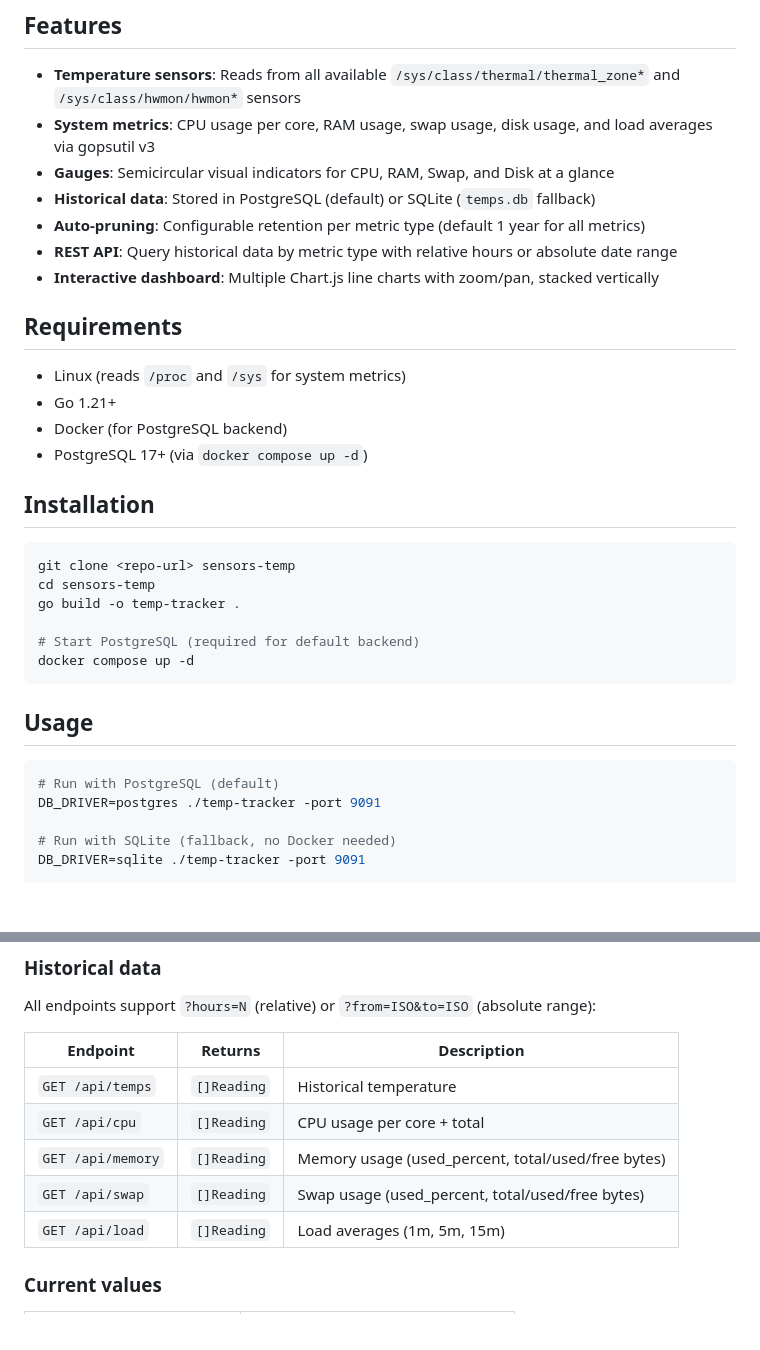
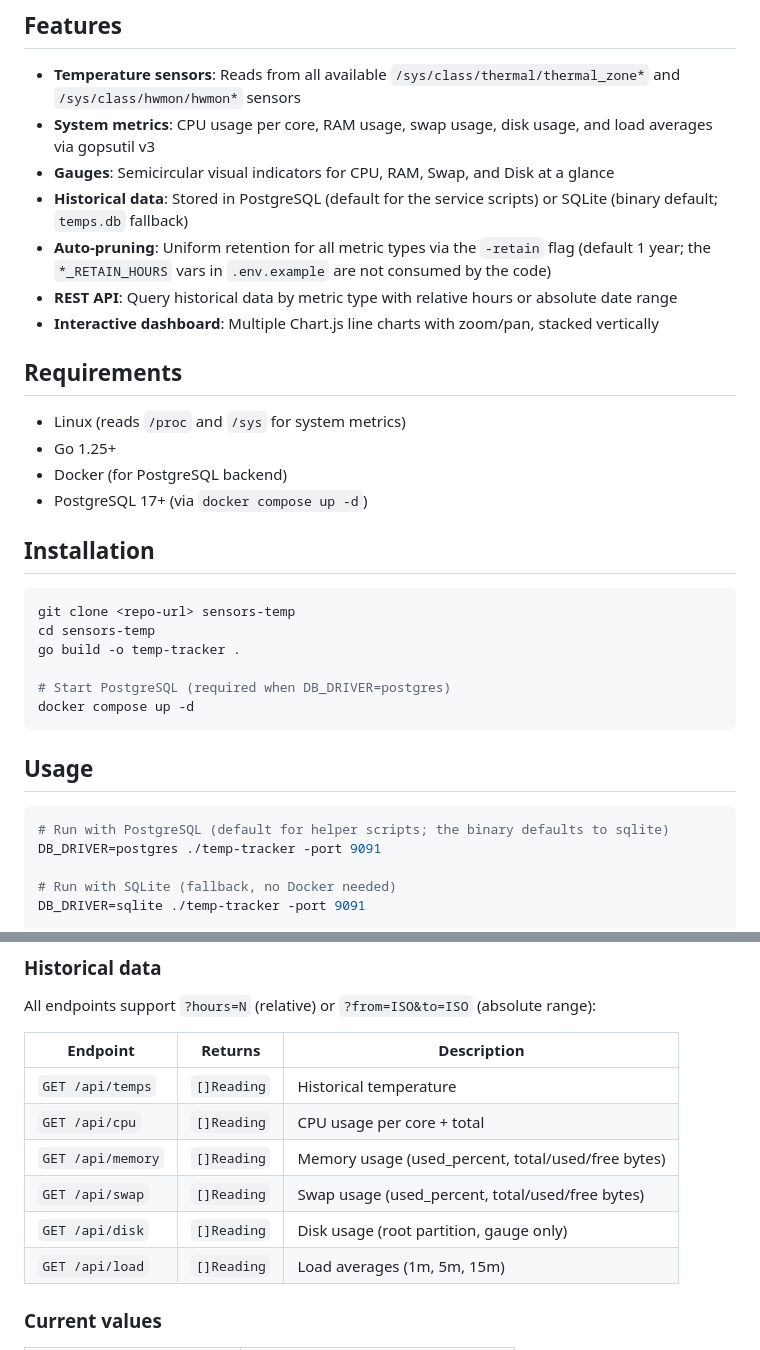
Before and after one commit to Lmex89/go-temp-tracker, a Markdown page: README.md, 2 parts joined by grey strips. Rendered like a GitHub page; blank space fills up the shorter version.

````diff
--- a/README.md
+++ b/README.md
@@ -7,15 +7,15 @@ A lightweight Go application that monitors CPU temperatures, system metrics (CPU
 - **Temperature sensors**: Reads from all available `/sys/class/thermal/thermal_zone*` and `/sys/class/hwmon/hwmon*` sensors
 - **System metrics**: CPU usage per core, RAM usage, swap usage, disk usage, and load averages via gopsutil v3
 - **Gauges**: Semicircular visual indicators for CPU, RAM, Swap, and Disk at a glance
-- **Historical data**: Stored in PostgreSQL (default) or SQLite (`temps.db` fallback)
-- **Auto-pruning**: Configurable retention per metric type (default 1 year for all metrics)
+- **Historical data**: Stored in PostgreSQL (default for the service scripts) or SQLite (binary default; `temps.db` fallback)
+- **Auto-pruning**: Uniform retention for all metric types via the `-retain` flag (default 1 year; the `*_RETAIN_HOURS` vars in `.env.example` are not consumed by the code)
 - **REST API**: Query historical data by metric type with relative hours or absolute date range
 - **Interactive dashboard**: Multiple Chart.js line charts with zoom/pan, stacked vertically
 
 ## Requirements
 
 - Linux (reads `/proc` and `/sys` for system metrics)
-- Go 1.21+
+- Go 1.25+
 - Docker (for PostgreSQL backend)
 - PostgreSQL 17+ (via `docker compose up -d`)
 
@@ -26,14 +26,14 @@ git clone <repo-url> sensors-temp
 cd sensors-temp
 go build -o temp-tracker .
 
-# Start PostgreSQL (required for default backend)
+# Start PostgreSQL (required when DB_DRIVER=postgres)
 docker compose up -d
 ```
 
 ## Usage
 
 ```bash
-# Run with PostgreSQL (default)
+# Run with PostgreSQL (default for helper scripts; the binary defaults to sqlite)
 DB_DRIVER=postgres ./temp-tracker -port 9091
 
 # Run with SQLite (fallback, no Docker needed)
@@ -216,6 +216,7 @@ All endpoints support `?hours=N` (relative) or `?from=ISO&to=ISO` (absolute rang
 | `GET /api/cpu` | `[]Reading` | CPU usage per core + total |
 | `GET /api/memory` | `[]Reading` | Memory usage (used_percent, total/used/free bytes) |
 | `GET /api/swap` | `[]Reading` | Swap usage (used_percent, total/used/free bytes) |
+| `GET /api/disk` | `[]Reading` | Disk usage (root partition, gauge only) |
 | `GET /api/load` | `[]Reading` | Load averages (1m, 5m, 15m) |
 
 ### Current values
````
Also changed, not shown: AGENTS.md (+12 -16 lines).
